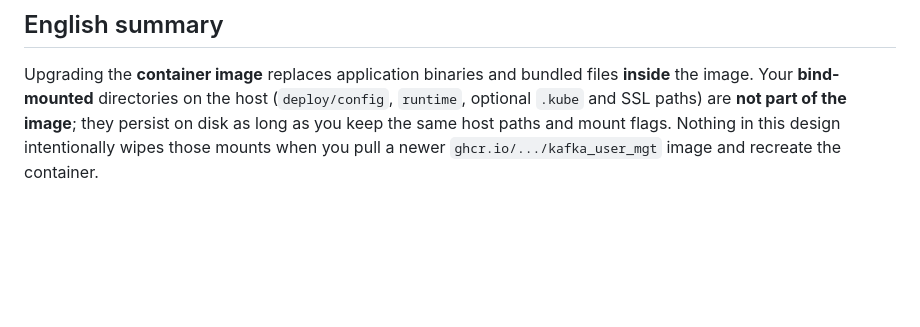
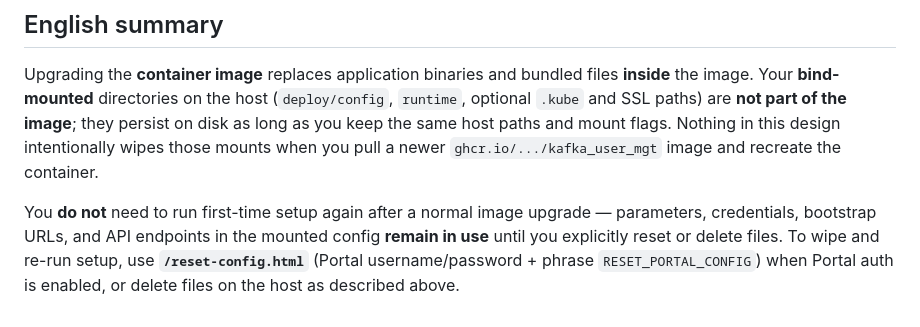
Before and after one commit to goasutlor/kafka_user_mgt, a Markdown page: UPGRADE-AND-PERSISTENCE.md, the part around the change. Rendered like a GitHub page; blank space fills up the shorter version.

Commit message:
docs: English summary — upgrade keeps config; reset is explicit
Made-with: Cursor

```diff
--- a/UPGRADE-AND-PERSISTENCE.md
+++ b/UPGRADE-AND-PERSISTENCE.md
@@ -114,3 +114,5 @@ You **can** wipe and start over. Old `config-both` references come from **persis
 ## English summary
 
 Upgrading the **container image** replaces application binaries and bundled files **inside** the image. Your **bind-mounted** directories on the host (`deploy/config`, `runtime`, optional `.kube` and SSL paths) are **not part of the image**; they persist on disk as long as you keep the same host paths and mount flags. Nothing in this design intentionally wipes those mounts when you pull a newer `ghcr.io/.../kafka_user_mgt` image and recreate the container.
+
+You **do not** need to run first-time setup again after a normal image upgrade — parameters, credentials, bootstrap URLs, and API endpoints in the mounted config **remain in use** until you explicitly reset or delete files. To wipe and re-run setup, use **`/reset-config.html`** (Portal username/password + phrase `RESET_PORTAL_CONFIG`) when Portal auth is enabled, or delete files on the host as described above.
```
